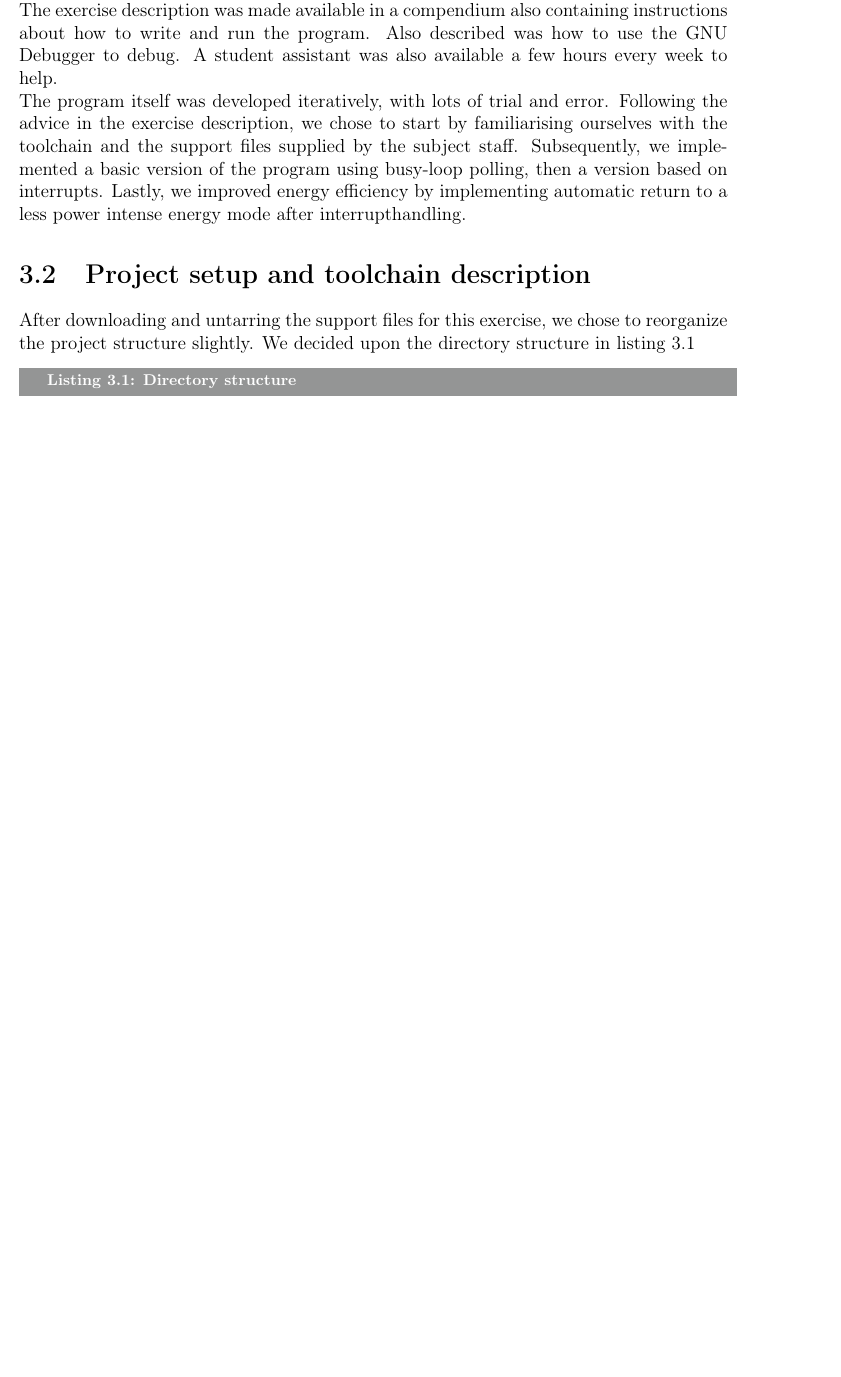
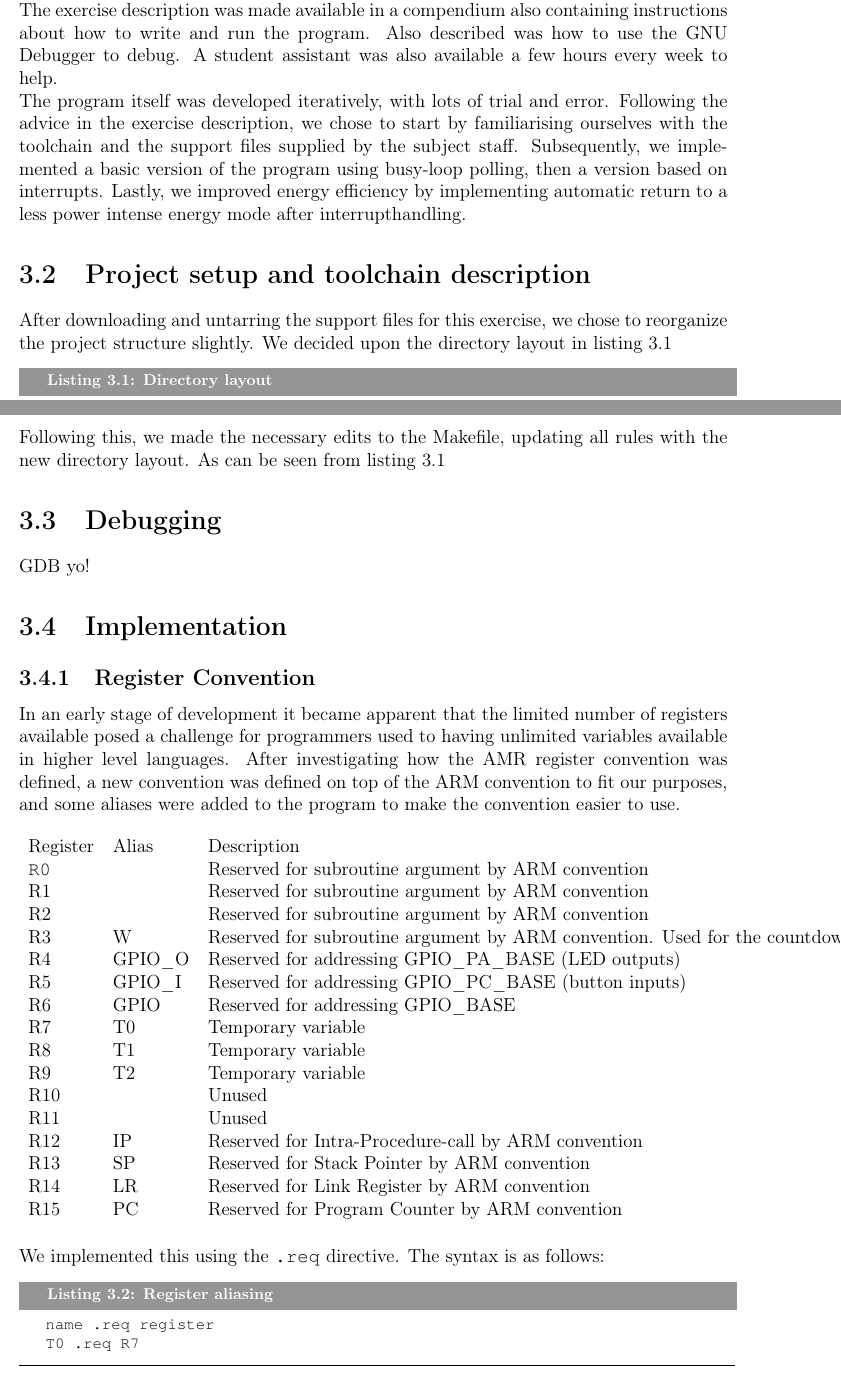
Before and after one commit to mathiasose/TDT4258, a LaTeX problem sheet (exercise1/report/group_13_exercise_1_report.tex, which reads exercise1/report/debugging.tex, exercise1/report/implementation.tex, exercise1/report/project-setup-toolchain.tex): part of page 7 of 12 before the commit and two parts of pages 7 and 8 of 13 after it, the two joined at a grey line, cut so that both start at the same text, the shorter picture padded with empty space. Compiled offline with pdfLaTeX.

Commit message:
add more sections to the description/metho

```diff
--- /dev/null
+++ b/exercise1/report/debugging.tex
@@ -0,0 +1,3 @@
+\section{Debugging}
+
+GDB yo!
--- /dev/null
+++ b/exercise1/report/implementation.tex
@@ -0,0 +1,3 @@
+\section{Implementation}
+
+\input{register_convention}
--- a/exercise1/report/project-setup-toolchain.tex
+++ b/exercise1/report/project-setup-toolchain.tex
@@ -1,8 +1,8 @@
 \section{Project setup and toolchain description}
 
-After downloading and untarring the support files for this exercise, we chose to reorganize the project structure slightly. We decided upon the directory structure in listing \ref{lst:myLabel}
+After downloading and untarring the support files for this exercise, we chose to reorganize the project structure slightly. We decided upon the directory layout in listing \ref{lst:directory-layout}
 
-\begin{lstlisting}[label=lst:myLabel,caption=Directory structure]
+\begin{lstlisting}[label=lst:directory-layout,caption=Directory layout]
 exercise1
 |-- Makefile
 |-- NOTES
@@ -15,3 +15,5 @@ exercise1
 |-- src
     |-- main.s
 \end{lstlisting}
+
+Following this, we made the necessary edits to the Makefile, updating all rules with the new directory layout. As can be seen from listing \ref{lst:directory-layout}
--- a/exercise1/report/register_convention.tex
+++ b/exercise1/report/register_convention.tex
@@ -3,10 +3,10 @@
 In an early stage of development it became apparent that the limited number of registers available posed a challenge for programmers used to having unlimited variables available in higher level languages.
 After investigating how the AMR register convention was defined, a new convention was defined on top of the ARM convention to fit our purposes, and some aliases were added to the program to make the convention easier to use.
 
-\begin{table}
+\begin{table}[h!]
     \begin{tabular}{lll}
         Register & Alias   & Description                                            \\
-        R0       & ~       & Reserved for subroutine argument by ARM convention     \\
+        \texttt{R0}       & ~       & Reserved for subroutine argument by ARM convention     \\
         R1       & ~       & Reserved for subroutine argument by ARM convention     \\
         R2       & ~       & Reserved for subroutine argument by ARM convention     \\
         R3       & W       & Reserved for subroutine argument by ARM convention.
```
Also changed, not shown: exercise1/report/description.tex (+4 -0 lines).
